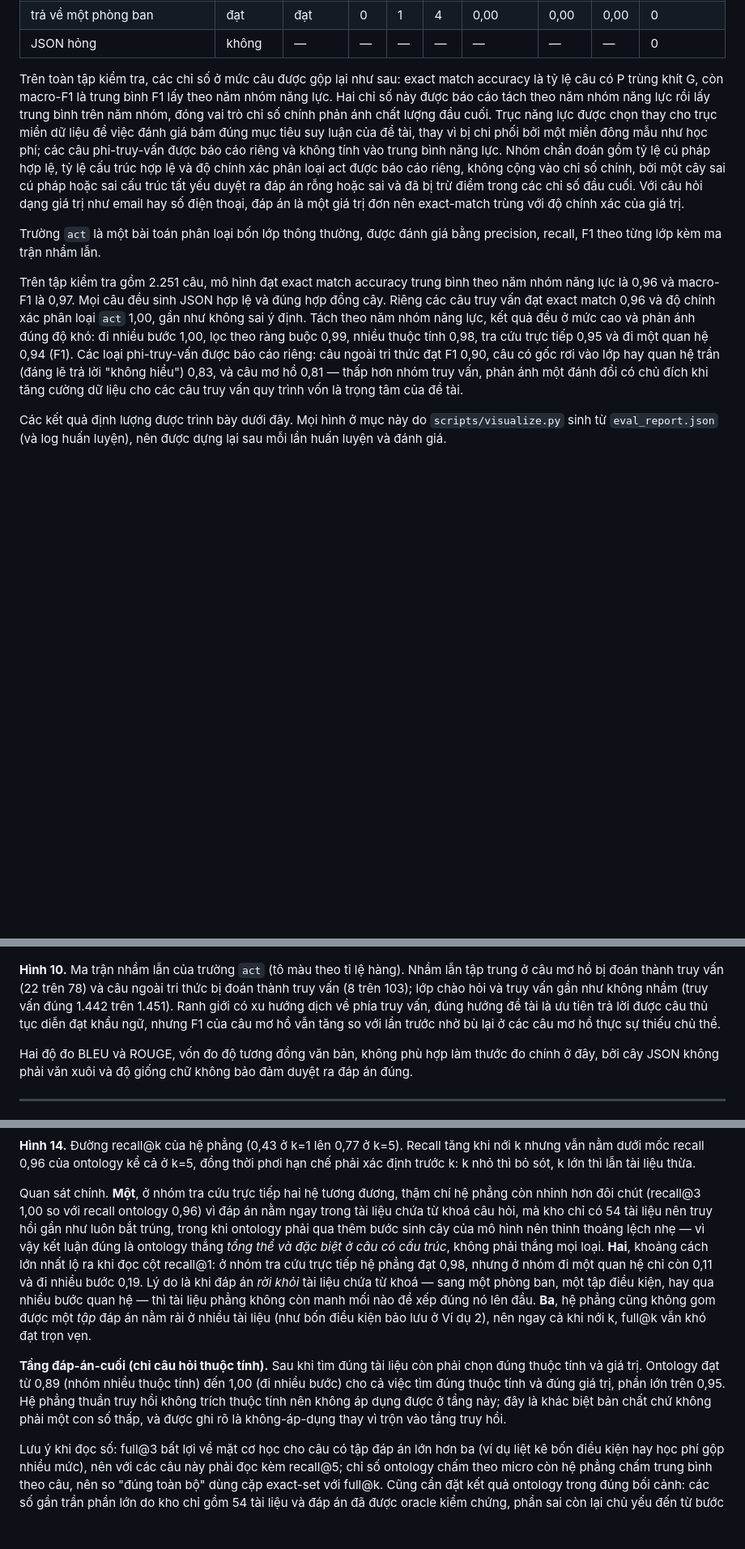
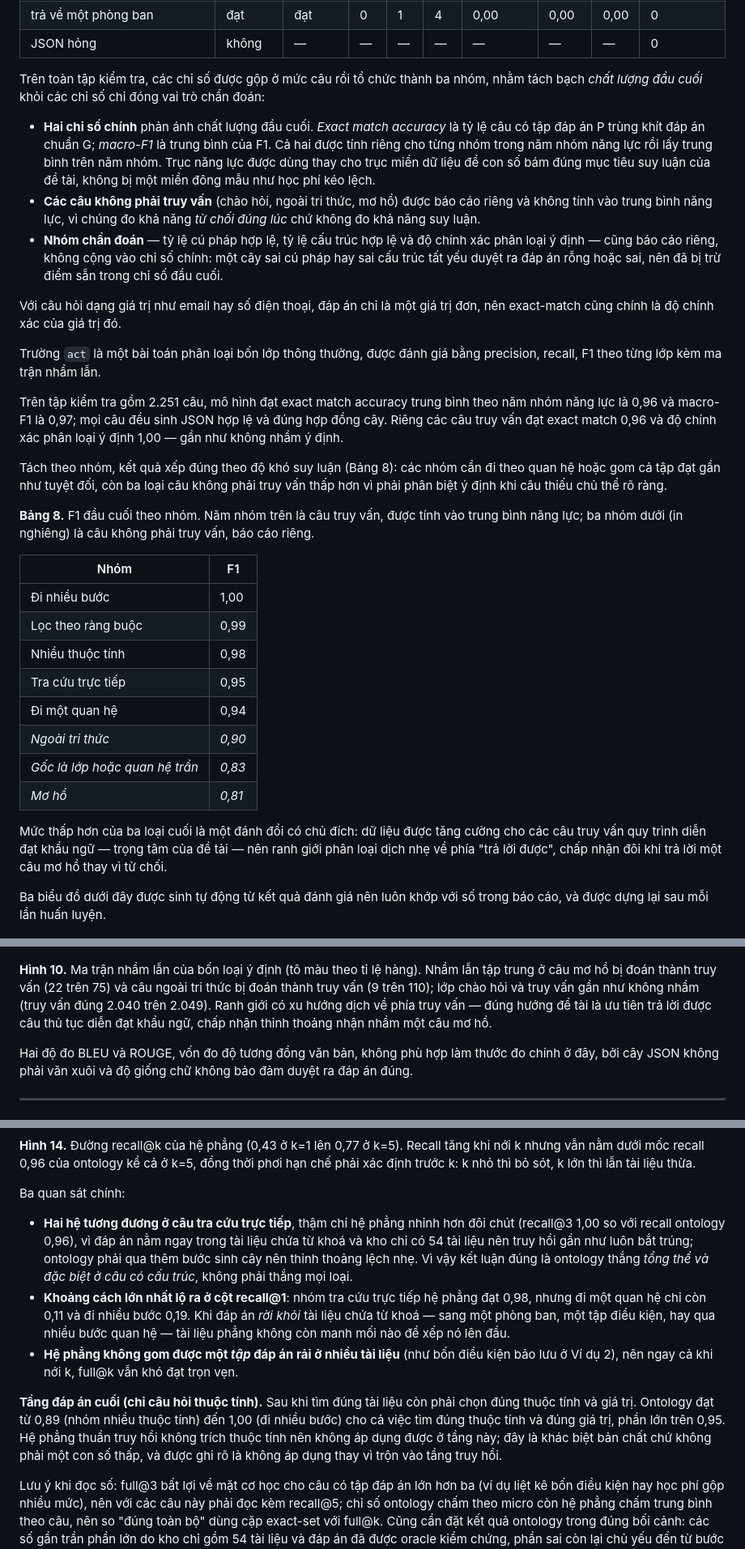
Before and after one commit to vpthinh19/ontology-chatbot, a Markdown page: docs/CONCEPT.md, 3 parts joined by grey strips. Shown at 81% size. Drawn GitHub-style; blank space fills up the shorter version.

```diff
--- a/docs/CONCEPT.md
+++ b/docs/CONCEPT.md
@@ -409,28 +447,51 @@ Bảng 7 minh hoạ cách chấm ở mức đầu cuối trên câu hỏi về c
 | trả về một phòng ban | đạt | đạt | 0 | 1 | 4 | 0,00 | 0,00 | 0,00 | 0 |
 | JSON hỏng | không | — | — | — | — | — | — | — | 0 |
 
-Trên toàn tập kiểm tra, các chỉ số ở mức câu được gộp lại như sau: exact match accuracy là tỷ lệ câu có P trùng khít G, còn
-macro-F1 là trung bình F1 lấy theo năm nhóm năng lực. Hai chỉ số này được báo cáo tách theo năm nhóm năng lực rồi lấy trung bình
-trên năm nhóm, đóng vai trò chỉ số chính phản ánh chất lượng đầu cuối. Trục năng lực được chọn thay cho trục miền dữ liệu để việc
-đánh giá bám đúng mục tiêu suy luận của đề tài, thay vì bị chi phối bởi một miền đông mẫu như học phí; các câu phi-truy-vấn được
-báo cáo riêng và không tính vào trung bình năng lực. Nhóm chẩn đoán gồm tỷ lệ cú pháp
-hợp lệ, tỷ lệ cấu trúc hợp lệ và độ chính xác phân loại act được báo cáo riêng, không cộng vào chỉ số chính, bởi một cây sai cú
-pháp hoặc sai cấu trúc tất yếu duyệt ra đáp án rỗng hoặc sai và đã bị trừ điểm trong các chỉ số đầu cuối. Với câu hỏi dạng giá trị
-như email hay số điện thoại, đáp án là một giá trị đơn nên exact-match trùng với độ chính xác của giá trị.
+Trên toàn tập kiểm tra, các chỉ số được gộp ở mức câu rồi tổ chức thành ba nhóm, nhằm tách bạch *chất lượng đầu cuối* khỏi các chỉ
+số chỉ đóng vai trò chẩn đoán:
+
+- **Hai chỉ số chính** phản ánh chất lượng đầu cuối. *Exact match accuracy* là tỷ lệ câu có tập đáp án P trùng khít đáp án chuẩn G;
+  *macro-F1* là trung bình của F1. Cả hai được tính riêng cho từng nhóm trong năm nhóm năng lực rồi lấy trung bình trên năm nhóm.
+  Trục năng lực được dùng thay cho trục miền dữ liệu để con số bám đúng mục tiêu suy luận của đề tài, không bị một miền đông mẫu như
+  học phí kéo lệch.
+- **Các câu không phải truy vấn** (chào hỏi, ngoài tri thức, mơ hồ) được báo cáo riêng và không tính vào trung bình năng lực, vì
+  chúng đo khả năng *từ chối đúng lúc* chứ không đo khả năng suy luận.
+- **Nhóm chẩn đoán** — tỷ lệ cú pháp hợp lệ, tỷ lệ cấu trúc hợp lệ và độ chính xác phân loại ý định — cũng báo cáo riêng, không cộng
+  vào chỉ số chính: một cây sai cú pháp hay sai cấu trúc tất yếu duyệt ra đáp án rỗng hoặc sai, nên đã bị trừ điểm sẵn trong chỉ số
+  đầu cuối.
+
+Với câu hỏi dạng giá trị như email hay số điện thoại, đáp án chỉ là một giá trị đơn, nên exact-match cũng chính là độ chính xác của
+giá trị đó.
 
 Trường `act` là một bài toán phân loại bốn lớp thông thường, được đánh giá bằng precision, recall, F1 theo từng lớp kèm ma trận
 nhầm lẫn.
 
-Trên tập kiểm tra gồm 2.251 câu, mô hình đạt exact match accuracy trung bình theo năm nhóm năng lực là 0,96 và macro-F1 là 0,97.
-Mọi câu đều sinh JSON hợp lệ và đúng hợp đồng cây. Riêng các câu truy vấn đạt exact match 0,96 và độ chính xác phân loại `act`
-1,00, gần như không sai ý định. Tách theo năm nhóm năng lực, kết quả đều ở mức cao và phản ánh đúng độ khó: đi nhiều bước 1,00,
-lọc theo ràng buộc 0,99, nhiều thuộc tính 0,98, tra cứu trực tiếp 0,95 và đi một quan hệ 0,94 (F1). Các loại phi-truy-vấn được báo
-cáo riêng: câu ngoài tri thức đạt F1 0,90, câu có gốc rơi vào lớp hay quan hệ trần (đáng lẽ trả lời "không hiểu") 0,83, và câu mơ
-hồ 0,81 — thấp hơn nhóm truy vấn, phản ánh một đánh đổi có chủ đích khi tăng cường dữ liệu cho các câu truy vấn quy trình vốn là
-trọng tâm của đề tài.
+Trên tập kiểm tra gồm 2.251 câu, mô hình đạt exact match accuracy trung bình theo năm nhóm năng lực là 0,96 và macro-F1 là 0,97;
+mọi câu đều sinh JSON hợp lệ và đúng hợp đồng cây. Riêng các câu truy vấn đạt exact match 0,96 và độ chính xác phân loại ý định
+1,00 — gần như không nhầm ý định.
 
-Các kết quả định lượng được trình bày dưới đây. Mọi hình ở mục này do `scripts/visualize.py` sinh từ `eval_report.json`
-(và log huấn luyện), nên được dựng lại sau mỗi lần huấn luyện và đánh giá.
+Tách theo nhóm, kết quả xếp đúng theo độ khó suy luận (Bảng 8): các nhóm cần đi theo quan hệ hoặc gom cả tập đạt gần như tuyệt đối,
+còn ba loại câu không phải truy vấn thấp hơn vì phải phân biệt ý định khi câu thiếu chủ thể rõ ràng.
+
+**Bảng 8.** F1 đầu cuối theo nhóm. Năm nhóm trên là câu truy vấn, được tính vào trung bình năng lực; ba nhóm dưới (in nghiêng) là
+câu không phải truy vấn, báo cáo riêng.
+
+| Nhóm | F1 |
+|---|---|
+| Đi nhiều bước | 1,00 |
+| Lọc theo ràng buộc | 0,99 |
+| Nhiều thuộc tính | 0,98 |
+| Tra cứu trực tiếp | 0,95 |
+| Đi một quan hệ | 0,94 |
+| *Ngoài tri thức* | *0,90* |
+| *Gốc là lớp hoặc quan hệ trần* | *0,83* |
+| *Mơ hồ* | *0,81* |
+
+Mức thấp hơn của ba loại cuối là một đánh đổi có chủ đích: dữ liệu được tăng cường cho các câu truy vấn quy trình diễn đạt khẩu ngữ
+— trọng tâm của đề tài — nên ranh giới phân loại dịch nhẹ về phía "trả lời được", chấp nhận đôi khi trả lời một câu mơ hồ thay vì
+từ chối.
+
+Ba biểu đồ dưới đây được sinh tự động từ kết quả đánh giá nên luôn khớp với số trong báo cáo, và được dựng lại sau mỗi lần huấn luyện.
 
 ![Hình 8](figures/training_curve.png)
 
@@ -446,10 +508,10 @@ bước đạt gần như tuyệt đối; hai loại không-truy-vấn là câu
 
 ![Hình 10](figures/intent_confusion.png)
 
-**Hình 10.** Ma trận nhầm lẫn của trường `act` (tô màu theo tỉ lệ hàng). Nhầm lẫn tập trung ở câu mơ hồ bị đoán thành truy
-vấn (22 trên 78) và câu ngoài tri thức bị đoán thành truy vấn (8 trên 103); lớp chào hỏi và truy vấn gần như không nhầm
-(truy vấn đúng 1.442 trên 1.451). Ranh giới có xu hướng dịch về phía truy vấn, đúng hướng đề tài là ưu tiên trả lời được câu
-thủ tục diễn đạt khẩu ngữ, nhưng F1 của câu mơ hồ vẫn tăng so với lần trước nhờ bù lại ở các câu mơ hồ thực sự thiếu chủ thể.
+**Hình 10.** Ma trận nhầm lẫn của bốn loại ý định (tô màu theo tỉ lệ hàng). Nhầm lẫn tập trung ở câu mơ hồ bị đoán thành truy vấn
+(22 trên 75) và câu ngoài tri thức bị đoán thành truy vấn (9 trên 110); lớp chào hỏi và truy vấn gần như không nhầm (truy vấn đúng
+2.040 trên 2.049). Ranh giới có xu hướng dịch về phía truy vấn — đúng hướng đề tài là ưu tiên trả lời được câu thủ tục diễn đạt
+khẩu ngữ, chấp nhận thỉnh thoảng nhận nhầm một câu mơ hồ.
 
 Hai độ đo BLEU và ROUGE, vốn đo độ tương đồng văn bản, không phù hợp làm thước đo chính ở đây, bởi cây JSON không phải văn xuôi và
 độ giống chữ không bảo đảm duyệt ra đáp án đúng.
@@ -638,18 +700,21 @@ tiếp cho luận điểm trung tâm.
 **Hình 14.** Đường recall@k của hệ phẳng (0,43 ở k=1 lên 0,77 ở k=5). Recall tăng khi nới k nhưng vẫn nằm dưới mốc recall 0,96 của
 ontology kể cả ở k=5, đồng thời phơi hạn chế phải xác định trước k: k nhỏ thì bỏ sót, k lớn thì lẫn tài liệu thừa.
 
-Quan sát chính. **Một**, ở nhóm tra cứu trực tiếp hai hệ tương đương, thậm chí hệ phẳng còn nhỉnh hơn đôi chút (recall@3 1,00 so với
-recall ontology 0,96) vì đáp án nằm ngay trong tài liệu chứa từ khoá câu hỏi, mà kho chỉ có 54 tài liệu nên truy hồi gần như luôn
-bắt trúng, trong khi ontology phải qua thêm bước sinh cây của mô hình nên thỉnh thoảng lệch nhẹ — vì vậy kết luận đúng là ontology
-thắng *tổng thể và đặc biệt ở câu có cấu trúc*, không phải thắng mọi loại. **Hai**, khoảng cách lớn nhất lộ ra khi đọc cột
-recall@1: ở nhóm tra cứu trực tiếp hệ phẳng đạt 0,98, nhưng ở nhóm đi một quan hệ chỉ còn 0,11 và đi nhiều bước 0,19. Lý do là khi
-đáp án *rời khỏi* tài liệu chứa từ khoá — sang một phòng ban, một tập điều kiện, hay qua nhiều bước quan hệ — thì tài liệu phẳng
-không còn manh mối nào để xếp đúng nó lên đầu. **Ba**, hệ phẳng cũng không gom được một *tập* đáp án nằm rải ở nhiều tài liệu (như
-bốn điều kiện bảo lưu ở Ví dụ 2), nên ngay cả khi nới k, full@k vẫn khó đạt trọn vẹn.
+Ba quan sát chính:
 
-**Tầng đáp-án-cuối (chỉ câu hỏi thuộc tính).** Sau khi tìm đúng tài liệu còn phải chọn đúng thuộc tính và giá trị. Ontology đạt từ
+- **Hai hệ tương đương ở câu tra cứu trực tiếp**, thậm chí hệ phẳng nhỉnh hơn đôi chút (recall@3 1,00 so với recall ontology 0,96),
+  vì đáp án nằm ngay trong tài liệu chứa từ khoá và kho chỉ có 54 tài liệu nên truy hồi gần như luôn bắt trúng; ontology phải qua
+  thêm bước sinh cây nên thỉnh thoảng lệch nhẹ. Vì vậy kết luận đúng là ontology thắng *tổng thể và đặc biệt ở câu có cấu trúc*,
+  không phải thắng mọi loại.
+- **Khoảng cách lớn nhất lộ ra ở cột recall@1**: nhóm tra cứu trực tiếp hệ phẳng đạt 0,98, nhưng đi một quan hệ chỉ còn 0,11 và đi
+  nhiều bước 0,19. Khi đáp án *rời khỏi* tài liệu chứa từ khoá — sang một phòng ban, một tập điều kiện, hay qua nhiều bước quan hệ —
+  tài liệu phẳng không còn manh mối nào để xếp nó lên đầu.
+- **Hệ phẳng không gom được một *tập* đáp án rải ở nhiều tài liệu** (như bốn điều kiện bảo lưu ở Ví dụ 2), nên ngay cả khi nới k,
+  full@k vẫn khó đạt trọn vẹn.
+
+**Tầng đáp án cuối (chỉ câu hỏi thuộc tính).** Sau khi tìm đúng tài liệu còn phải chọn đúng thuộc tính và giá trị. Ontology đạt từ
 0,89 (nhóm nhiều thuộc tính) đến 1,00 (đi nhiều bước) cho cả việc tìm đúng thuộc tính và đúng giá trị, phần lớn trên 0,95. Hệ phẳng thuần truy hồi không trích thuộc tính nên không áp dụng được ở tầng này; đây là khác biệt bản chất chứ không
-phải một con số thấp, và được ghi rõ là không-áp-dụng thay vì trộn vào tầng truy hồi.
+phải một con số thấp, và được ghi rõ là không áp dụng thay vì trộn vào tầng truy hồi.
 
 Lưu ý khi đọc số: full@3 bất lợi về mặt cơ học cho câu có tập đáp án lớn hơn ba (ví dụ liệt kê bốn điều kiện hay học phí gộp nhiều
 mức), nên với các câu này phải đọc kèm recall@5; chỉ số ontology chấm theo micro còn hệ phẳng chấm trung bình theo câu, nên so
```
Also changed, not shown: other parts of docs/CONCEPT.md (+63 -24 lines).
